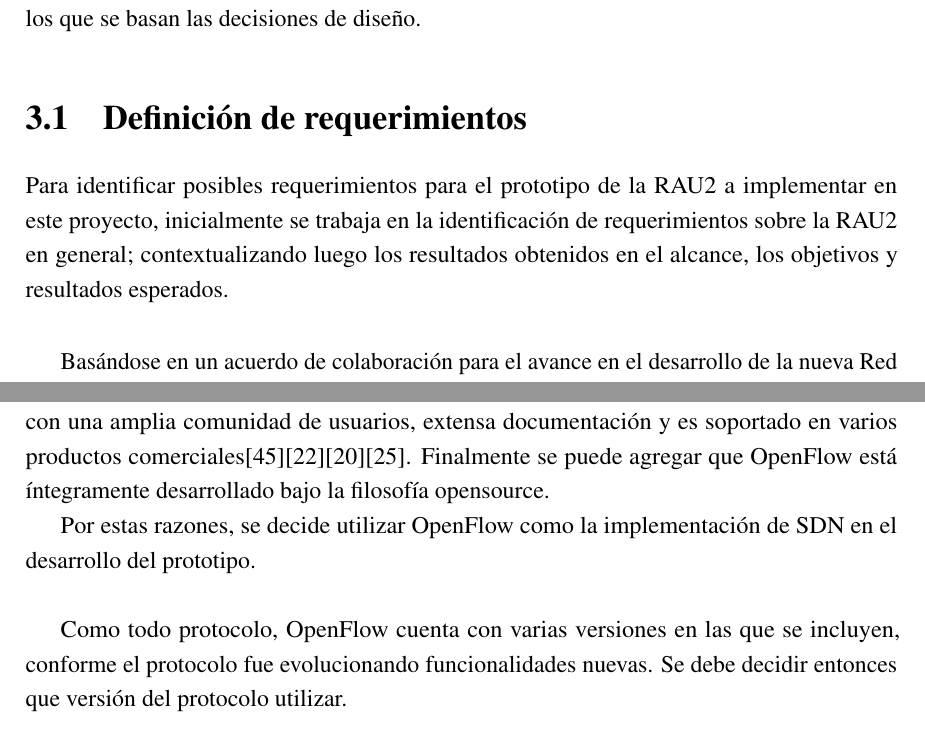
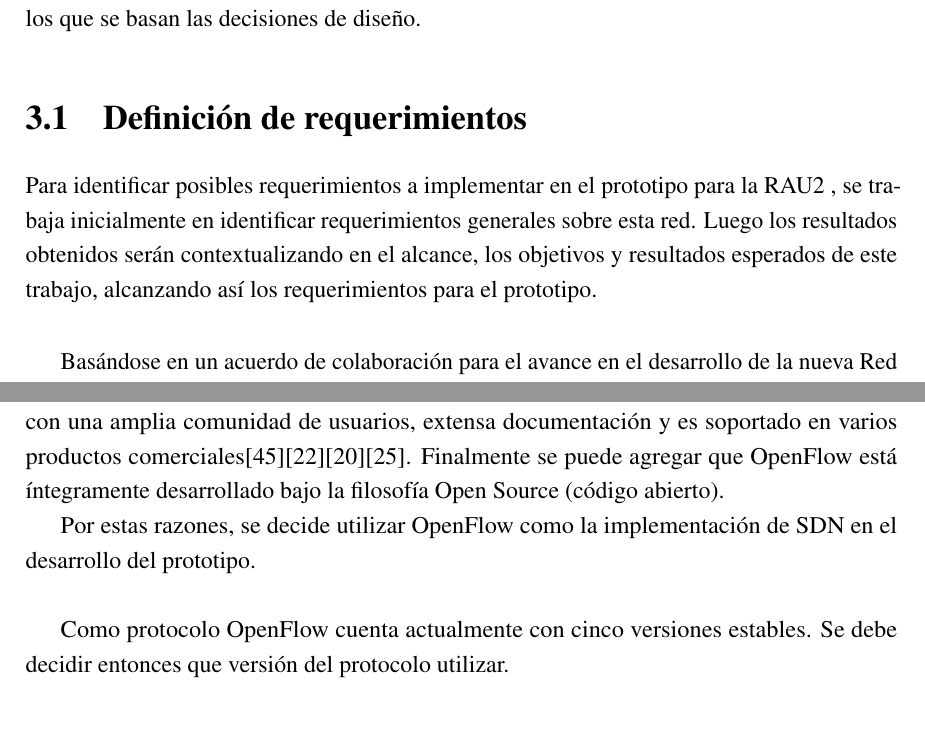
Before and after one commit to ProyectoRRAP/Documentacion, a LaTeX thesis (Informe/thesis.tex, which reads Informe/Chapter3/chapter3.tex, Informe/Preamble/preamble.tex): two parts of pages 53 and 57 of 210, joined at a grey line, cut so that both start at the same text, the shorter picture padded with empty space. Compiled offline with pdfLaTeX.

Commit message:
Se realizan correcciones de egra al capitulo 3

```diff
--- a/Informe/Chapter3/chapter3.tex
+++ b/Informe/Chapter3/chapter3.tex
@@ -19,7 +19,7 @@ El presente cap\'itulo est\'a destinado al planteo de estos aspectos y los funda
 \section[Definición de requerimientos]{Definición de requerimientos}
 \label{3.1}
 
-Para identificar posibles requerimientos para el prototipo de la RAU2 a implementar en este proyecto, inicialmente se trabaja en la identificación de requerimientos sobre la RAU2 en general; contextualizando luego los resultados obtenidos en el alcance, los objetivos y resultados esperados.\\
+Para identificar posibles requerimientos a implementar en el prototipo para la RAU2 , se trabaja inicialmente en identificar requerimientos generales sobre esta red. Luego los resultados obtenidos ser\'an contextualizando en el alcance, los objetivos y resultados esperados de este trabajo, alcanzando as\'i los requerimientos para el prototipo.\\
 
 Basándose en un acuerdo de colaboración para el avance en el desarrollo de la nueva Red Académica, firmado entre ANTEL y la Universidad de la República, se infieren las siguientes funcionalidades para la RAU2:
 
@@ -118,7 +118,7 @@ Finalmente la utilizaci\'on de hardware abierto, en conjunci\'on con software li
 
 Naturalmente, otra de las decisiones de dise\~no importantes a tomar es la elecci\'on de una de las arquitecturas existentes basadas en el enfoque SDN.\\
 
-Dentro de las alternativas existentes, OpenFlow se presenta como una opci\'on madura y probada~\citep{Ofelia}. Como se mencion\'o en el estado del arte OpenFlow  se ha caracterizado por un desarrollo sostenido y una amplia adopci\'on tanto por la academia como por la industria, adem\'as de ser compatible con una amplia variedad de tecnolog\'ias. Debido a esto cuenta con una amplia comunidad de usuarios, extensa documentaci\'on y es soportado en varios productos comerciales\citep{Pica8}\citep{HP}\citep{Centec}\citep{SDNProductlist}. Finalmente se puede agregar que OpenFlow est\'a íntegramente desarrollado bajo la filosof\'ia opensource.
+Dentro de las alternativas existentes, OpenFlow se presenta como una opci\'on madura y probada~\citep{Ofelia}. Como se mencion\'o en el estado del arte OpenFlow  se ha caracterizado por un desarrollo sostenido y una amplia adopci\'on tanto por la academia como por la industria, adem\'as de ser compatible con una amplia variedad de tecnolog\'ias. Debido a esto cuenta con una amplia comunidad de usuarios, extensa documentaci\'on y es soportado en varios productos comerciales\citep{Pica8}\citep{HP}\citep{Centec}\citep{SDNProductlist}. Finalmente se puede agregar que OpenFlow est\'a íntegramente desarrollado bajo la filosof\'ia Open Source (c\'odigo abierto).
 
 Por estas razones, se decide utilizar OpenFlow como la implementaci\'on de SDN en el desarrollo del prototipo.\\
 
@@ -131,7 +131,7 @@ Por estas razones, se decide utilizar OpenFlow como la implementaci\'on de SDN e
 
 %Por otro lado en las sucesivas versiones de OpenFlow, se han incorporado diferentes caracter\'isticas y funcionalidades que hacen en la actualidad a la versi\'on 1.5 de OpenFlow, una alternativa vers\'atil, flexible y completa.\\
 
-Como todo protocolo, OpenFlow cuenta con varias versiones en las que se incluyen, conforme el protocolo fue evolucionando funcionalidades nuevas. Se debe decidir entonces que versi\'on del protocolo utilizar.\\
+Como protocolo OpenFlow cuenta actualmente con cinco versiones estables. Se debe decidir entonces que versi\'on del protocolo utilizar.\\
 
 Al momento de culminar este trabajo la versi\'on m\'as reciente del protocolo era la 1.5, mientras que al momento de iniciarse este proyecto la versi\'on m\'as reciente era la 1.4.
 
--- a/Informe/Preamble/preamble.tex
+++ b/Informe/Preamble/preamble.tex
@@ -341,3 +341,8 @@ rulesepcolor=\color{BashText}
 % ************************ Para hacer cuadraditos de colores *****************************
 \usepackage{xcolor}
 \newcommand\crule[3][black]{\textcolor{#1}{\rule{#2}{#3}}}
+
+
+% ************************ Definicion de silabas *****************************************
+\hyphenation{di-fe-ren-tes}
+\hyphenation{he-rra-mien-ta}
```
Also changed, not shown: Informe/Chapter3/chapter3.tex (6 more changed lines).
